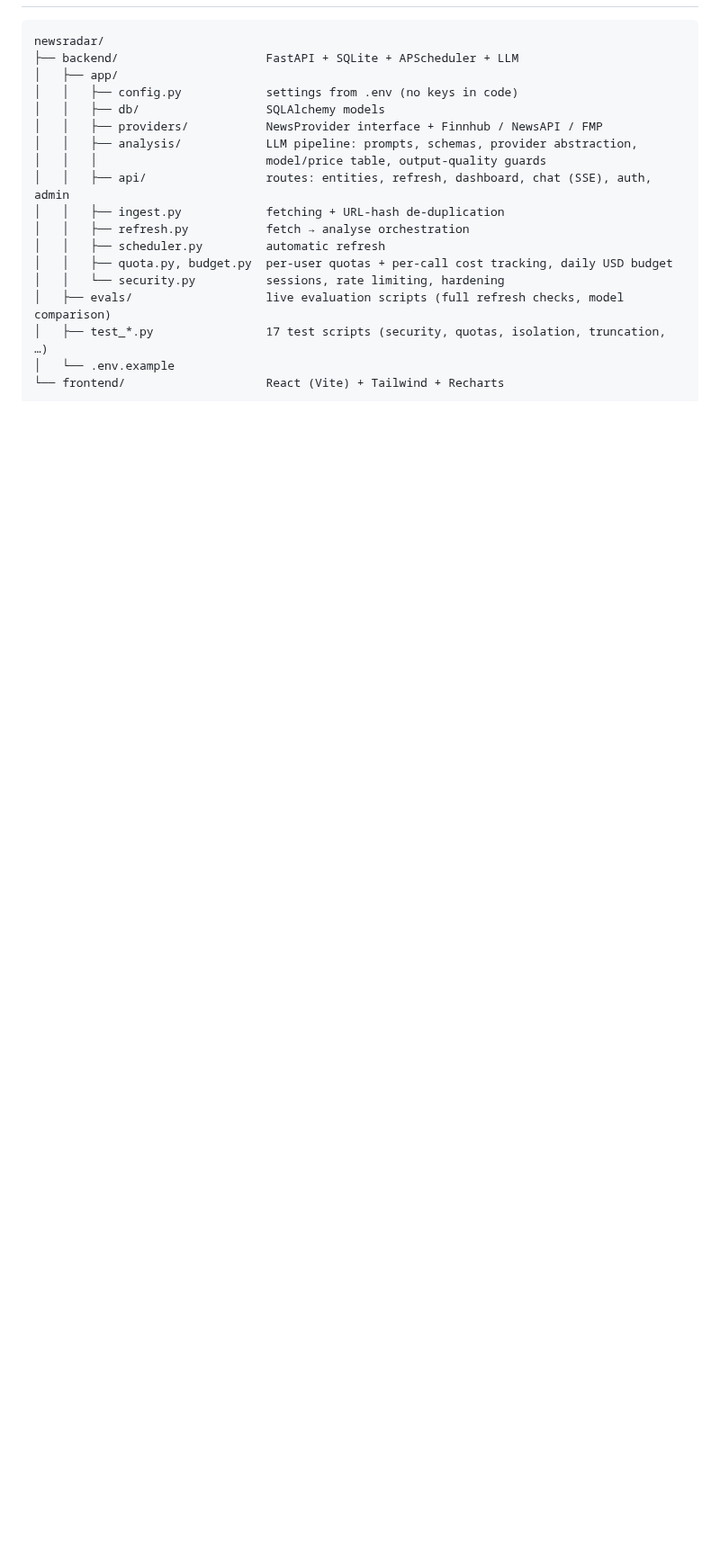
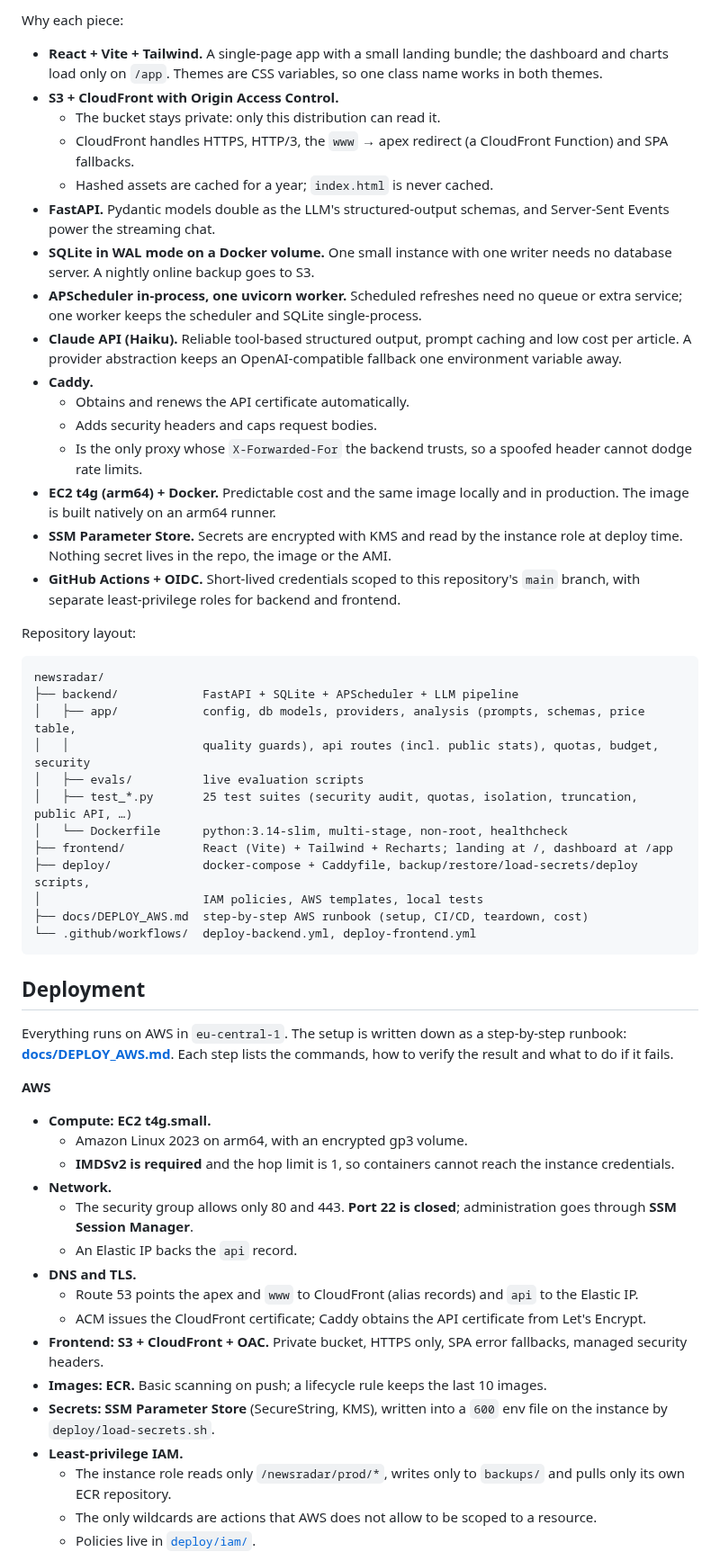
Before and after one commit to sarpbicak/newsradar, a Markdown page: README.md, the part around one of its changes. Shown at 90% size. GitHub-like rendering; blank space fills up the shorter version.

````diff
--- a/README.md
+++ b/README.md
@@ -39,20 +74,59 @@ NewsRadar collects financial news for a watchlist of companies, analyses every a
+Why each piece:
+
+- **React + Vite + Tailwind.** A single-page app with a small landing bundle; the dashboard and charts load only on `/app`. Themes are CSS variables, so one class name works in both themes.
+- **S3 + CloudFront with Origin Access Control.**
+  - The bucket stays private: only this distribution can read it.
+  - CloudFront handles HTTPS, HTTP/3, the `www` → apex redirect (a CloudFront Function) and SPA fallbacks.
+  - Hashed assets are cached for a year; `index.html` is never cached.
+- **FastAPI.** Pydantic models double as the LLM's structured-output schemas, and Server-Sent Events power the streaming chat.
+- **SQLite in WAL mode on a Docker volume.** One small instance with one writer needs no database server. A nightly online backup goes to S3.
+- **APScheduler in-process, one uvicorn worker.** Scheduled refreshes need no queue or extra service; one worker keeps the scheduler and SQLite single-process.
+- **Claude API (Haiku).** Reliable tool-based structured output, prompt caching and low cost per article. A provider abstraction keeps an OpenAI-compatible fallback one environment variable away.
+- **Caddy.**
+  - Obtains and renews the API certificate automatically.
+  - Adds security headers and caps request bodies.
+  - Is the only proxy whose `X-Forwarded-For` the backend trusts, so a spoofed header cannot dodge rate limits.
+- **EC2 t4g (arm64) + Docker.** Predictable cost and the same image locally and in production. The image is built natively on an arm64 runner.
+- **SSM Parameter Store.** Secrets are encrypted with KMS and read by the instance role at deploy time. Nothing secret lives in the repo, the image or the AMI.
+- **GitHub Actions + OIDC.** Short-lived credentials scoped to this repository's `main` branch, with separate least-privilege roles for backend and frontend.
+
+Repository layout:
+
 ```
 newsradar/
-├── backend/                     FastAPI + SQLite + APScheduler + LLM
-│   ├── app/
-│   │   ├── config.py            settings from .env (no keys in code)
-│   │   ├── db/                  SQLAlchemy models
-│   │   ├── providers/           NewsProvider interface + Finnhub / NewsAPI / FMP
-│   │   ├── analysis/            LLM pipeline: prompts, schemas, provider abstraction,
-│   │   │                        model/price table, output-quality guards
-│   │   ├── api/                 routes: entities, refresh, dashboard, chat (SSE), auth, admin
-│   │   ├── ingest.py            fetching + URL-hash de-duplication
-│   │   ├── refresh.py           fetch → analyse orchestration
-│   │   ├── scheduler.py         automatic refresh
-│   │   ├── quota.py, budget.py  per-user quotas + per-call cost tracking, daily USD budget
-│   │   └── security.py          sessions, rate limiting, hardening
-│   ├── evals/                   live evaluation scripts (full refresh checks, model comparison)
-│   ├── test_*.py                17 test scripts (security, quotas, isolation, truncation, …)
-│   └── .env.example
-└── frontend/                    React (Vite) + Tailwind + Recharts
+├── backend/            FastAPI + SQLite + APScheduler + LLM pipeline
+│   ├── app/            config, db models, providers, analysis (prompts, schemas, price table,
+│   │                   quality guards), api routes (incl. public stats), quotas, budget, security
+│   ├── evals/          live evaluation scripts
+│   ├── test_*.py       25 test suites (security audit, quotas, isolation, truncation, public API, …)
+│   └── Dockerfile      python:3.14-slim, multi-stage, non-root, healthcheck
+├── frontend/           React (Vite) + Tailwind + Recharts; landing at /, dashboard at /app
+├── deploy/             docker-compose + Caddyfile, backup/restore/load-secrets/deploy scripts,
+│                       IAM policies, AWS templates, local tests
+├── docs/DEPLOY_AWS.md  step-by-step AWS runbook (setup, CI/CD, teardown, cost)
+└── .github/workflows/  deploy-backend.yml, deploy-frontend.yml
 ```
+
+## Deployment
+
+Everything runs on AWS in `eu-central-1`. The setup is written down as a step-by-step runbook: **[docs/DEPLOY_AWS.md](docs/DEPLOY_AWS.md)**. Each step lists the commands, how to verify the result and what to do if it fails.
+
+**AWS**
+
+- **Compute: EC2 t4g.small.**
+  - Amazon Linux 2023 on arm64, with an encrypted gp3 volume.
+  - **IMDSv2 is required** and the hop limit is 1, so containers cannot reach the instance credentials.
+- **Network.**
+  - The security group allows only 80 and 443. **Port 22 is closed**; administration goes through **SSM Session Manager**.
+  - An Elastic IP backs the `api` record.
+- **DNS and TLS.**
+  - Route 53 points the apex and `www` to CloudFront (alias records) and `api` to the Elastic IP.
+  - ACM issues the CloudFront certificate; Caddy obtains the API certificate from Let's Encrypt.
+- **Frontend: S3 + CloudFront + OAC.** Private bucket, HTTPS only, SPA error fallbacks, managed security headers.
+- **Images: ECR.** Basic scanning on push; a lifecycle rule keeps the last 10 images.
+- **Secrets: SSM Parameter Store** (SecureString, KMS), written into a `600` env file on the instance by `deploy/load-secrets.sh`.
+- **Least-privilege IAM.**
+  - The instance role reads only `/newsradar/prod/*`, writes only to `backups/` and pulls only its own ECR repository.
+  - The only wildcards are actions that AWS does not allow to be scoped to a resource.
+  - Policies live in [`deploy/iam/`](deploy/iam/).
+
````
Also changed, not shown: other parts of README.md (+86 -28 lines), docs/images/landing-dark.png (added), docs/images/landing-light.png (added).
